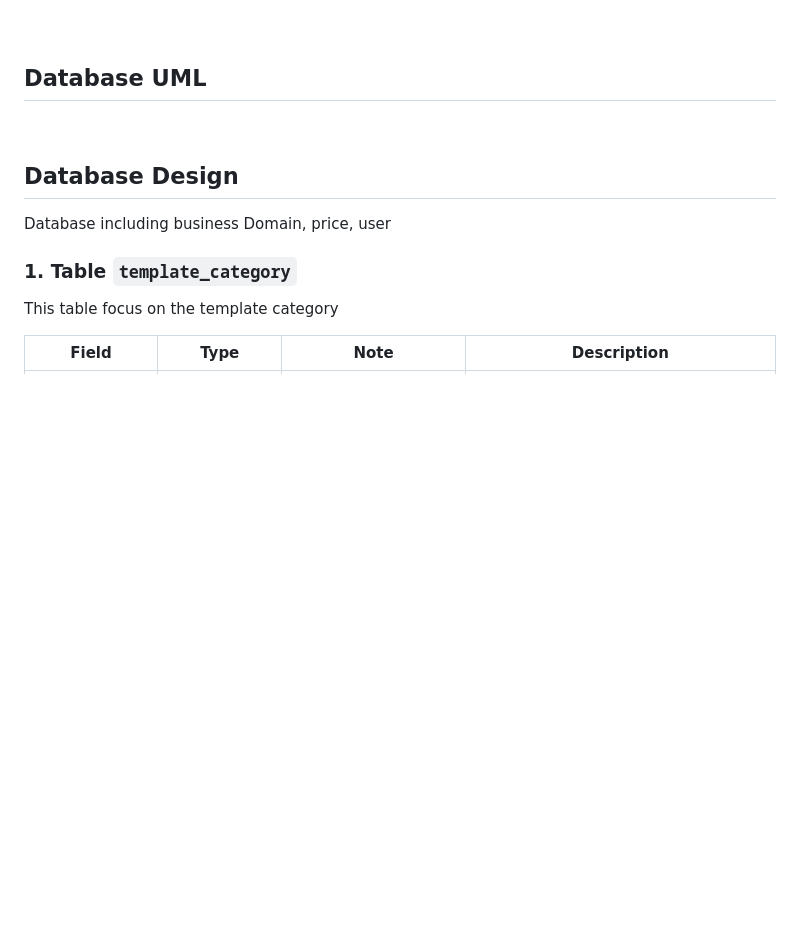
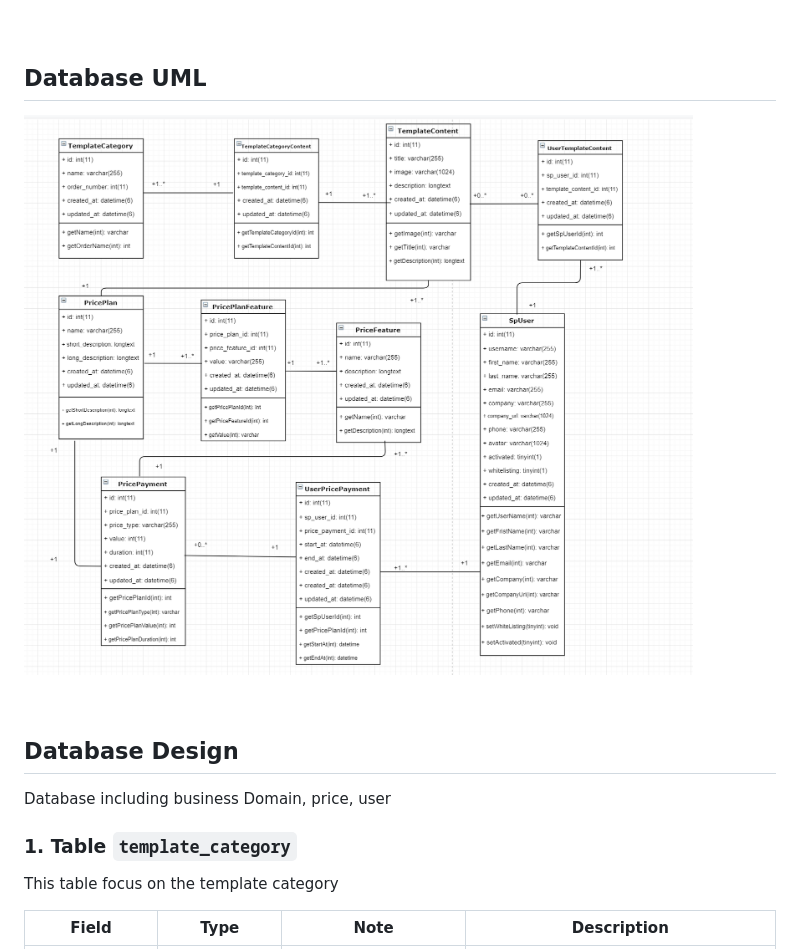
Before and after one commit to WorkEric/spweb, a Markdown page: docs/spweb_project_design_docs.md, the part around the change. Drawn GitHub-style; pictures changed too: docs/uml_class.png (added); blank space fills up the shorter version.

Commit message:
add uml class diagram

```diff
--- a/docs/spweb_project_design_docs.md
+++ b/docs/spweb_project_design_docs.md
@@ -18,6 +18,7 @@ We are the ToB company website, based on company business, we are focus on the c
 
 ## Database UML
 
+![UML class](uml_class.png)
 
 <br>
 
```
